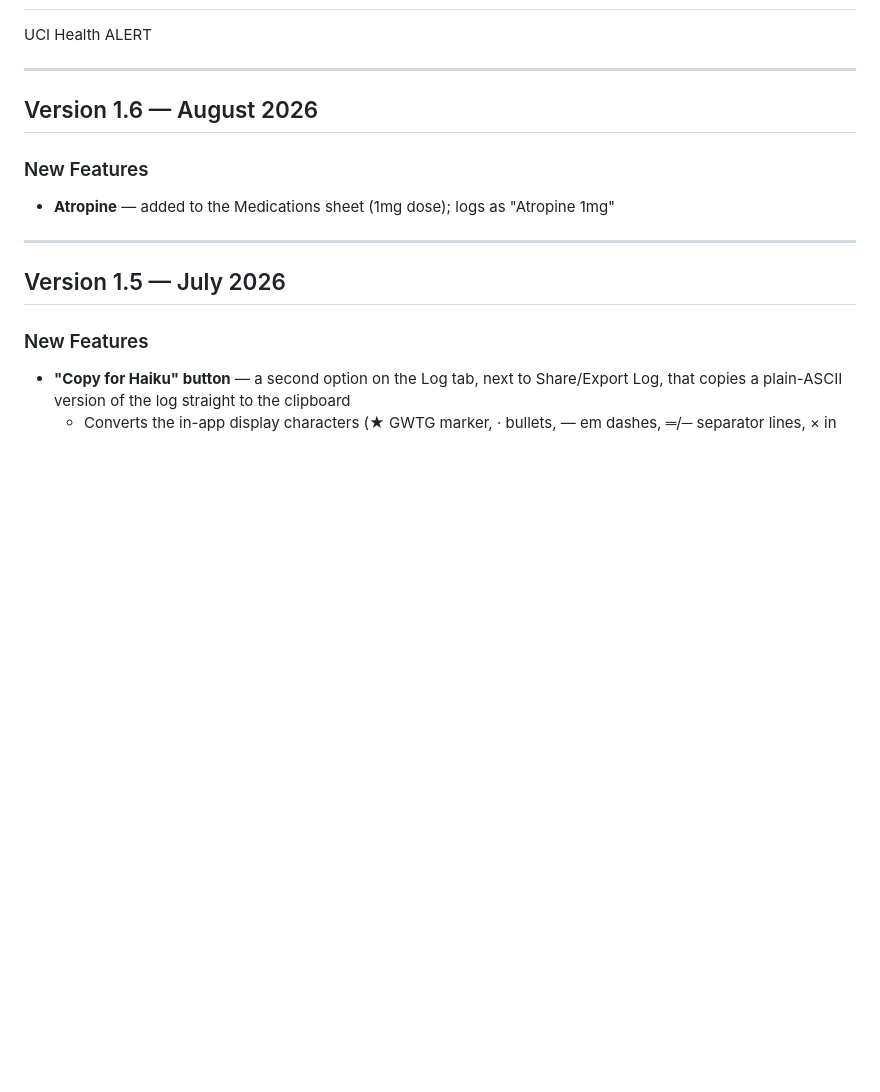
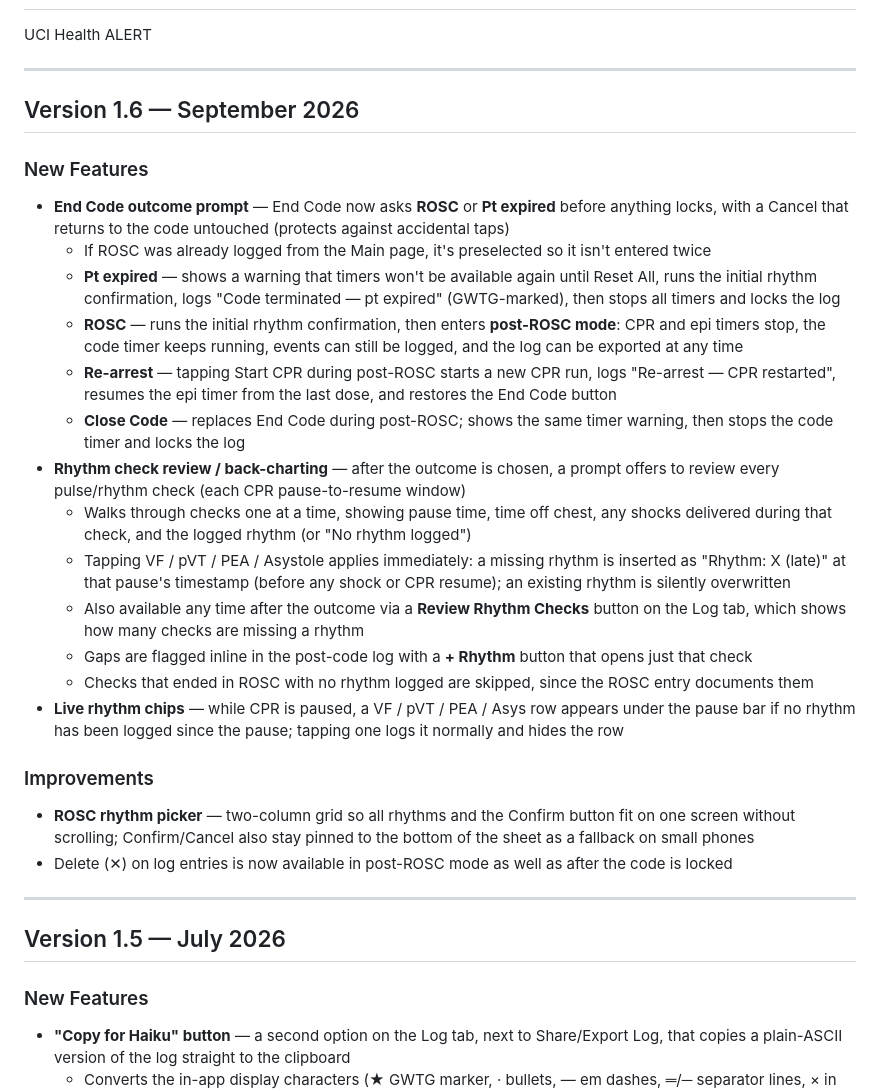
Before and after one commit to ALERT-Sapo/Code-Blue-NAVI, a Markdown page: CHANGELOG.md, the part around the change. Drawn GitHub-style; blank space fills up the shorter version.

```diff
--- a/CHANGELOG.md
+++ b/CHANGELOG.md
@@ -3,10 +3,26 @@ UCI Health ALERT
 
 ---
 
-## Version 1.6 — August 2026
+## Version 1.6 — September 2026
 
 ### New Features
-- **Atropine** — added to the Medications sheet (1mg dose); logs as "Atropine 1mg"
+- **End Code outcome prompt** — End Code now asks **ROSC** or **Pt expired** before anything locks, with a Cancel that returns to the code untouched (protects against accidental taps)
+  - If ROSC was already logged from the Main page, it's preselected so it isn't entered twice
+  - **Pt expired** — shows a warning that timers won't be available again until Reset All, runs the initial rhythm confirmation, logs "Code terminated — pt expired" (GWTG-marked), then stops all timers and locks the log
+  - **ROSC** — runs the initial rhythm confirmation, then enters **post-ROSC mode**: CPR and epi timers stop, the code timer keeps running, events can still be logged, and the log can be exported at any time
+  - **Re-arrest** — tapping Start CPR during post-ROSC starts a new CPR run, logs "Re-arrest — CPR restarted", resumes the epi timer from the last dose, and restores the End Code button
+  - **Close Code** — replaces End Code during post-ROSC; shows the same timer warning, then stops the code timer and locks the log
+- **Rhythm check review / back-charting** — after the outcome is chosen, a prompt offers to review every pulse/rhythm check (each CPR pause-to-resume window)
+  - Walks through checks one at a time, showing pause time, time off chest, any shocks delivered during that check, and the logged rhythm (or "No rhythm logged")
+  - Tapping VF / pVT / PEA / Asystole applies immediately: a missing rhythm is inserted as "Rhythm: X (late)" at that pause's timestamp (before any shock or CPR resume); an existing rhythm is silently overwritten
+  - Also available any time after the outcome via a **Review Rhythm Checks** button on the Log tab, which shows how many checks are missing a rhythm
+  - Gaps are flagged inline in the post-code log with a **+ Rhythm** button that opens just that check
+  - Checks that ended in ROSC with no rhythm logged are skipped, since the ROSC entry documents them
+- **Live rhythm chips** — while CPR is paused, a VF / pVT / PEA / Asys row appears under the pause bar if no rhythm has been logged since the pause; tapping one logs it normally and hides the row
+
+### Improvements
+- **ROSC rhythm picker** — two-column grid so all rhythms and the Confirm button fit on one screen without scrolling; Confirm/Cancel also stay pinned to the bottom of the sheet as a fallback on small phones
+- Delete (✕) on log entries is now available in post-ROSC mode as well as after the code is locked
 
 ---
 
```
